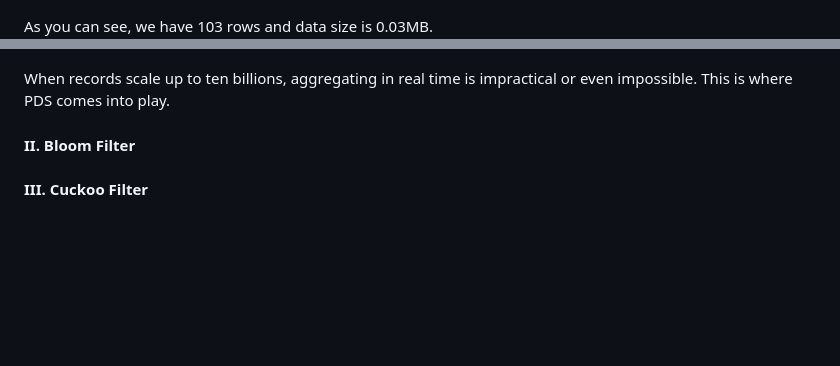
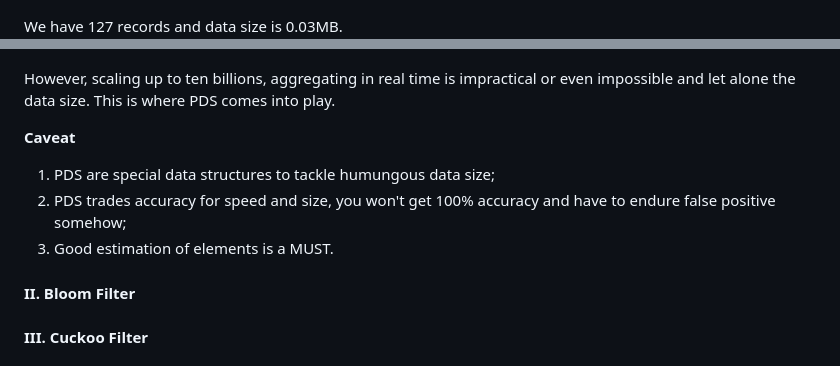
Before and after one commit to Albert0i/probabilistic-data-structure, a Markdown page: README.md, 2 parts joined by grey strips. Rendered like a GitHub page; blank space fills up the shorter version.

Commit message:
write more

```diff
--- a/README.md
+++ b/README.md
@@ -58,10 +58,16 @@ As you can see, we use a single data structure, ie. table, to address three prob
 ![alt membership](img/t.member.JPG)
 ![alt frequency](img/t.freq.JPG)
 
-As you can see, we have 103 rows and data size is 0.03MB.
+We have 127 records and data size is 0.03MB.
 ![alt data size](img/t.data-size.JPG)
 
-When records scale up to ten billions, aggregating in real time is impractical or even impossible. This is where PDS comes into play.
+However, scaling up to ten billions, aggregating in real time is impractical or even impossible and let alone the data size. This is where PDS comes into play.
+
+**Caveat**
+
+1. PDS are special data structures to tackle humungous data size;
+1. PDS trades accuracy for speed and size, you won't get 100% accuracy and have to endure false positive somehow;
+2. Good estimation of elements is a MUST.
 
 
 #### II. Bloom Filter
```
